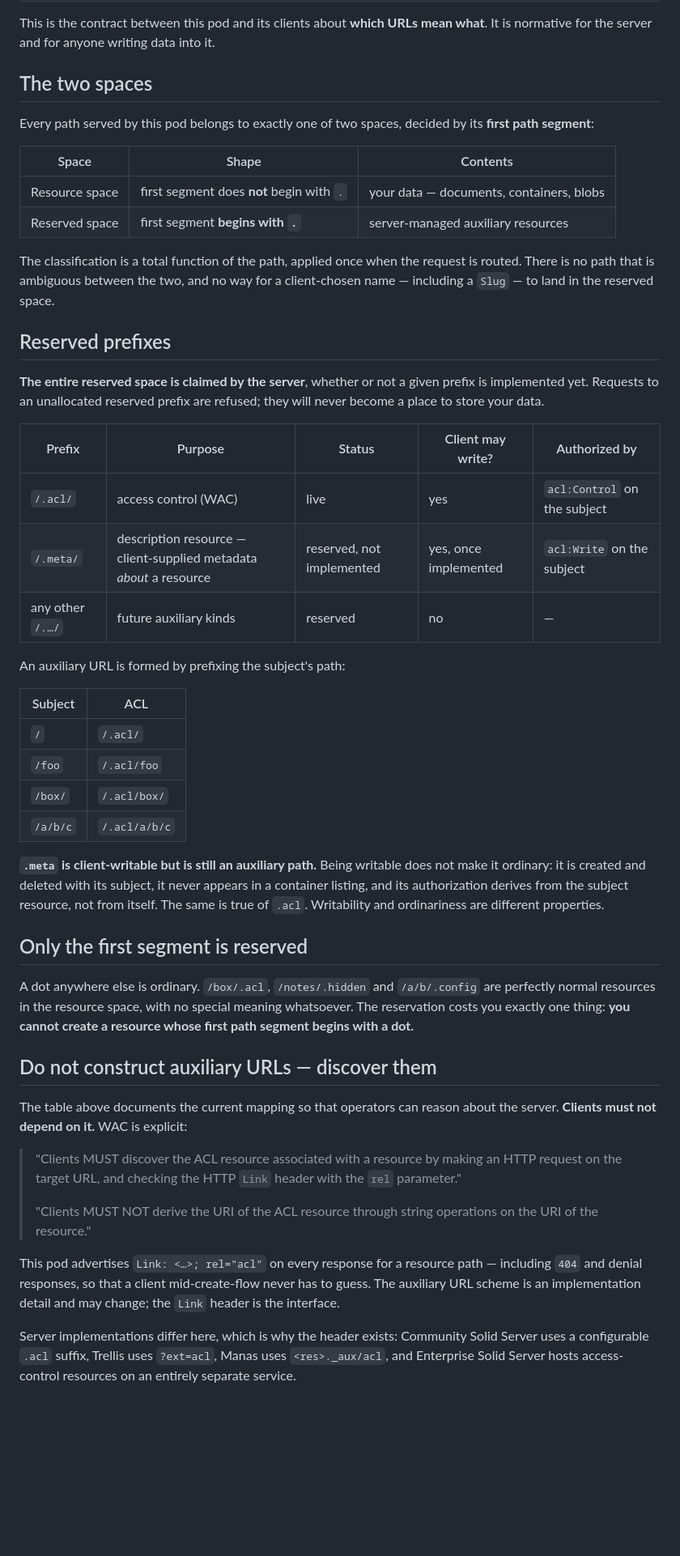
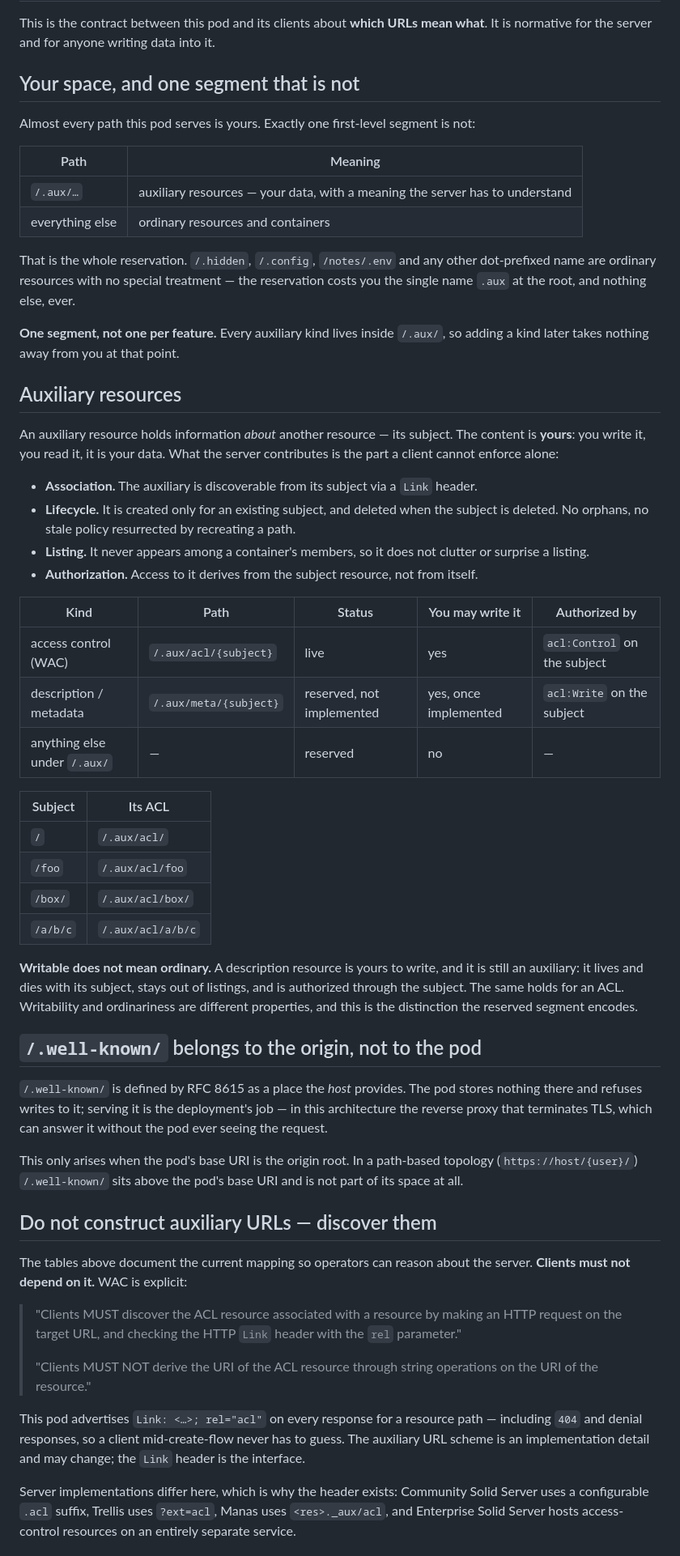
Before and after one commit to tophcodes/quadpod, a Markdown page: docs/uri-space.md, the part around one of its changes. Shown at 81% size. Rendered like a GitHub page; blank space fills up the shorter version.

Commit message:
docs: reserve exactly /.aux/; auxiliary content stays the user's data

```diff
--- a/docs/uri-space.md
+++ b/docs/uri-space.md
@@ -3,57 +3,68 @@
 This is the contract between this pod and its clients about **which URLs mean what**. It is
 normative for the server and for anyone writing data into it.
 
-## The two spaces
+## Your space, and one segment that is not
 
-Every path served by this pod belongs to exactly one of two spaces, decided by its **first
-path segment**:
+Almost every path this pod serves is yours. Exactly one first-level segment is not:
 
-| Space | Shape | Contents |
-|---|---|---|
-| Resource space | first segment does **not** begin with `.` | your data — documents, containers, blobs |
-| Reserved space | first segment **begins with `.`** | server-managed auxiliary resources |
+| Path | Meaning |
+|---|---|
+| `/.aux/…` | auxiliary resources — your data, with a meaning the server has to understand |
+| everything else | ordinary resources and containers |
 
-The classification is a total function of the path, applied once when the request is routed.
-There is no path that is ambiguous between the two, and no way for a client-chosen name —
-including a `Slug` — to land in the reserved space.
+That is the whole reservation. `/.hidden`, `/.config`, `/notes/.env` and any other
+dot-prefixed name are ordinary resources with no special treatment — the reservation costs
+you the single name `.aux` at the root, and nothing else, ever.
 
-## Reserved prefixes
+**One segment, not one per feature.** Every auxiliary kind lives inside `/.aux/`, so
+adding a kind later takes nothing away from you at that point.
 
-**The entire reserved space is claimed by the server**, whether or not a given prefix is
-implemented yet. Requests to an unallocated reserved prefix are refused; they will never
-become a place to store your data.
+## Auxiliary resources
 
-| Prefix | Purpose | Status | Client may write? | Authorized by |
+An auxiliary resource holds information *about* another resource — its subject. The content
+is **yours**: you write it, you read it, it is your data. What the server contributes is the
+part a client cannot enforce alone:
+
+- **Association.** The auxiliary is discoverable from its subject via a `Link` header.
+- **Lifecycle.** It is created only for an existing subject, and deleted when the subject is
+  deleted. No orphans, no stale policy resurrected by recreating a path.
+- **Listing.** It never appears among a container's members, so it does not clutter or
+  surprise a listing.
+- **Authorization.** Access to it derives from the subject resource, not from itself.
+
+| Kind | Path | Status | You may write it | Authorized by |
 |---|---|---|---|---|
-| `/.acl/` | access control (WAC) | live | yes | `acl:Control` on the subject |
-| `/.meta/` | description resource — client-supplied metadata *about* a resource | reserved, not implemented | yes, once implemented | `acl:Write` on the subject |
-| any other `/.…/` | future auxiliary kinds | reserved | no | — |
+| access control (WAC) | `/.aux/acl/{subject}` | live | yes | `acl:Control` on the subject |
+| description / metadata | `/.aux/meta/{subject}` | reserved, not implemented | yes, once implemented | `acl:Write` on the subject |
+| anything else under `/.aux/` | — | reserved | no | — |
 
-An auxiliary URL is formed by prefixing the subject's path:
+| Subject | Its ACL |
+|---|---|
+| `/` | `/.aux/acl/` |
+| `/foo` | `/.aux/acl/foo` |
+| `/box/` | `/.aux/acl/box/` |
+| `/a/b/c` | `/.aux/acl/a/b/c` |
 
-| Subject | ACL |
-|---|---|
-| `/` | `/.acl/` |
-| `/foo` | `/.acl/foo` |
-| `/box/` | `/.acl/box/` |
-| `/a/b/c` | `/.acl/a/b/c` |
+**Writable does not mean ordinary.** A description resource is yours to write, and it is
+still an auxiliary: it lives and dies with its subject, stays out of listings, and is
+authorized through the subject. The same holds for an ACL. Writability and ordinariness are
+different properties, and this is the distinction the reserved segment encodes.
 
-**`.meta` is client-writable but is still an auxiliary path.** Being writable does not make
-it ordinary: it is created and deleted with its subject, it never appears in a container
-listing, and its authorization derives from the subject resource, not from itself. The same
-is true of `.acl`. Writability and ordinariness are different properties.
+## `/.well-known/` belongs to the origin, not to the pod
 
-## Only the first segment is reserved
+`/.well-known/` is defined by RFC 8615 as a place the *host* provides. The pod stores
+nothing there and refuses writes to it; serving it is the deployment's job — in this
+architecture the reverse proxy that terminates TLS, which can answer it without the pod ever
+seeing the request.
 
-A dot anywhere else is ordinary. `/box/.acl`, `/notes/.hidden` and `/a/b/.config` are
-perfectly normal resources in the resource space, with no special meaning whatsoever. The
-reservation costs you exactly one thing: **you cannot create a resource whose first path
-segment begins with a dot.**
+This only arises when the pod's base URI is the origin root. In a path-based topology
+(`https://host/{user}/`) `/.well-known/` sits above the pod's base URI and is not part of
+its space at all.
 
 ## Do not construct auxiliary URLs — discover them
 
-The table above documents the current mapping so that operators can reason about the
-server. **Clients must not depend on it.** WAC is explicit:
+The tables above document the current mapping so operators can reason about the server.
+**Clients must not depend on it.** WAC is explicit:
 
 > "Clients MUST discover the ACL resource associated with a resource by making an HTTP
 > request on the target URL, and checking the HTTP `Link` header with the `rel` parameter."
@@ -62,9 +73,9 @@ server. **Clients must not depend on it.** WAC is explicit:
 > of the resource."
 
 This pod advertises `Link: <…>; rel="acl"` on every response for a resource path —
-including `404` and denial responses, so that a client mid-create-flow never has to guess.
-The auxiliary URL scheme is an implementation detail and may change; the `Link` header is
-the interface.
+including `404` and denial responses, so a client mid-create-flow never has to guess. The
+auxiliary URL scheme is an implementation detail and may change; the `Link` header is the
+interface.
 
 Server implementations differ here, which is why the header exists: Community Solid Server
 uses a configurable `.acl` suffix, Trellis uses `?ext=acl`, Manas uses `<res>._aux/acl`, and
```
Also changed, not shown: other parts of docs/uri-space.md (+9 -8 lines), 1 other file.
